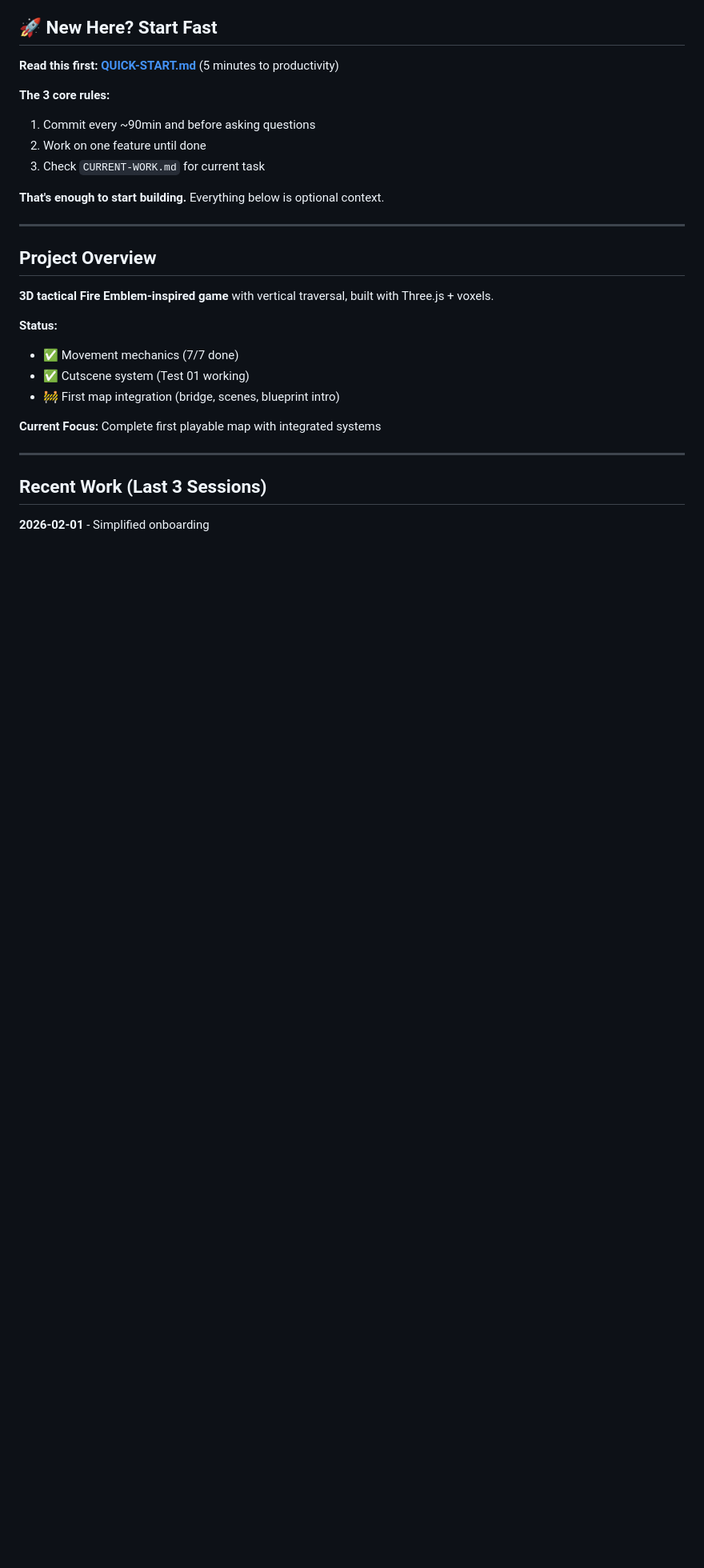
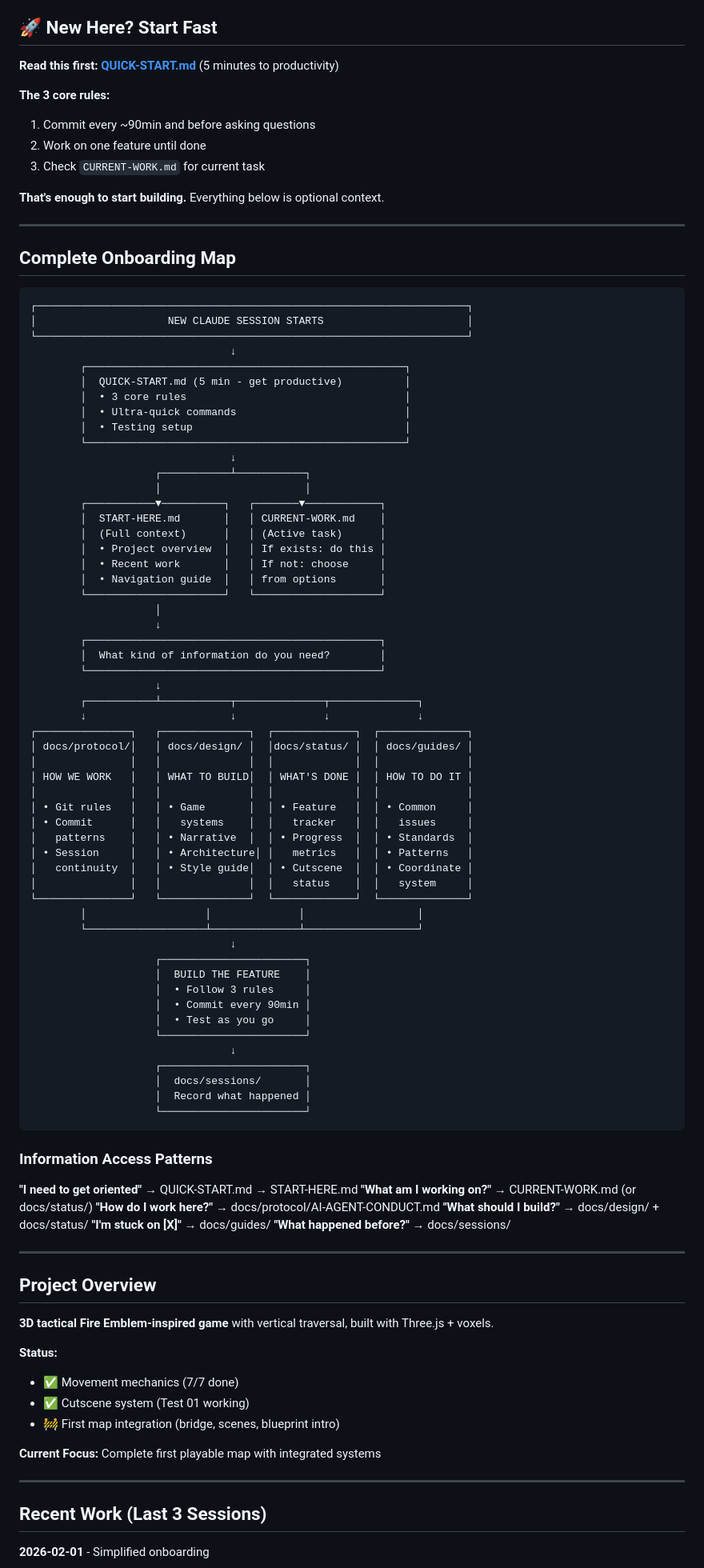
Before and after one commit to Cmtovar/hello-world-claude, a Markdown page: START-HERE.md, the part around the change. Shown at 80% size. Drawn GitHub-style; blank space fills up the shorter version.

Commit message:
Add comprehensive onboarding visual map
Added complete visual map showing:
- Entry flow: new session → QUICK-START → START-HERE/CURRENT-WORK
- Four documentation pillars (protocol/design/status/guides)
- Information access patterns for common questions
- Build-commit-document workflow cycle

Provides bird's eye view of entire onboarding and documentation system.

Co-Authored-By: Claude Sonnet 4.5 <noreply@anthropic.com>

````diff
--- a/START-HERE.md
+++ b/START-HERE.md
@@ -16,6 +16,76 @@
 3. Check `CURRENT-WORK.md` for current task
 
 **That's enough to start building.** Everything below is optional context.
+
+---
+
+## Complete Onboarding Map
+
+```
+┌─────────────────────────────────────────────────────────────────────┐
+│                     NEW CLAUDE SESSION STARTS                       │
+└─────────────────────────────────────────────────────────────────────┘
+                                ↓
+        ┌───────────────────────────────────────────────────┐
+        │  QUICK-START.md (5 min - get productive)          │
+        │  • 3 core rules                                   │
+        │  • Ultra-quick commands                           │
+        │  • Testing setup                                  │
+        └───────────────────────────────────────────────────┘
+                                ↓
+                    ┌───────────┴───────────┐
+                    │                       │
+        ┌───────────▼──────────┐   ┌───────▼────────────┐
+        │  START-HERE.md       │   │ CURRENT-WORK.md    │
+        │  (Full context)      │   │ (Active task)      │
+        │  • Project overview  │   │ If exists: do this │
+        │  • Recent work       │   │ If not: choose     │
+        │  • Navigation guide  │   │ from options       │
+        └──────────────────────┘   └────────────────────┘
+                    │
+                    ↓
+        ┌───────────────────────────────────────────────┐
+        │  What kind of information do you need?        │
+        └───────────────────────────────────────────────┘
+                    ↓
+        ┌───────────┴───────────┬──────────────┬──────────────┐
+        ↓                       ↓              ↓              ↓
+┌───────────────┐   ┌──────────────┐  ┌─────────────┐  ┌──────────────┐
+│ docs/protocol/│   │ docs/design/ │  │docs/status/ │  │ docs/guides/ │
+│               │   │              │  │             │  │              │
+│ HOW WE WORK   │   │ WHAT TO BUILD│  │ WHAT'S DONE │  │ HOW TO DO IT │
+│               │   │              │  │             │  │              │
+│ • Git rules   │   │ • Game       │  │ • Feature   │  │ • Common     │
+│ • Commit      │   │   systems    │  │   tracker   │  │   issues     │
+│   patterns    │   │ • Narrative  │  │ • Progress  │  │ • Standards  │
+│ • Session     │   │ • Architecture│ │   metrics   │  │ • Patterns   │
+│   continuity  │   │ • Style guide│  │ • Cutscene  │  │ • Coordinate │
+│               │   │              │  │   status    │  │   system     │
+└───────────────┘   └──────────────┘  └─────────────┘  └──────────────┘
+        │                   │              │                  │
+        └───────────────────┴──────────────┴──────────────────┘
+                                ↓
+                    ┌───────────────────────┐
+                    │  BUILD THE FEATURE    │
+                    │  • Follow 3 rules     │
+                    │  • Commit every 90min │
+                    │  • Test as you go     │
+                    └───────────────────────┘
+                                ↓
+                    ┌───────────────────────┐
+                    │  docs/sessions/       │
+                    │  Record what happened │
+                    └───────────────────────┘
+```
+
+### Information Access Patterns
+
+**"I need to get oriented"** → QUICK-START.md → START-HERE.md
+**"What am I working on?"** → CURRENT-WORK.md (or docs/status/)
+**"How do I work here?"** → docs/protocol/AI-AGENT-CONDUCT.md
+**"What should I build?"** → docs/design/ + docs/status/
+**"I'm stuck on [X]"** → docs/guides/
+**"What happened before?"** → docs/sessions/
 
 ---
 
````
